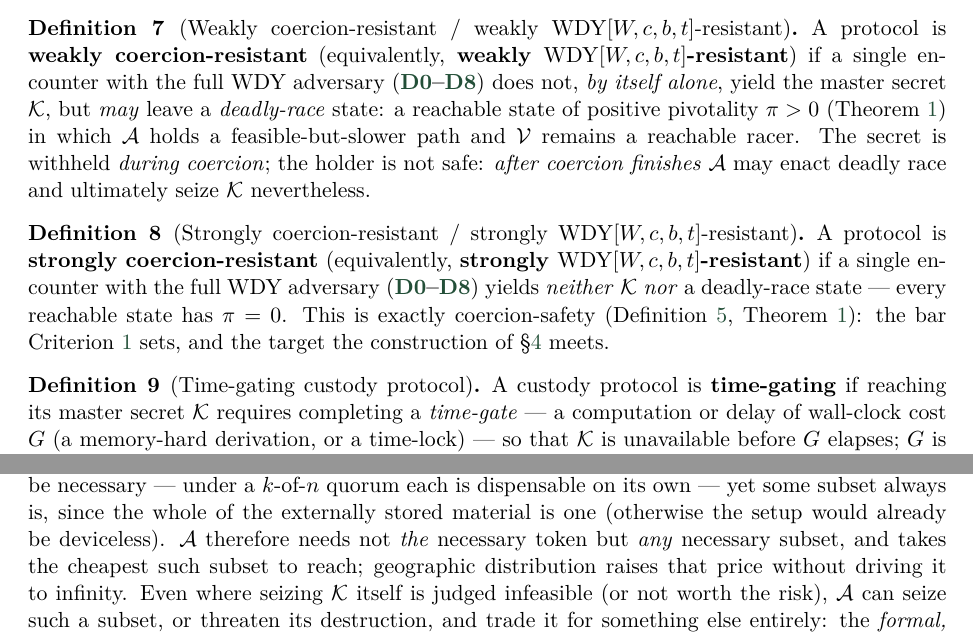
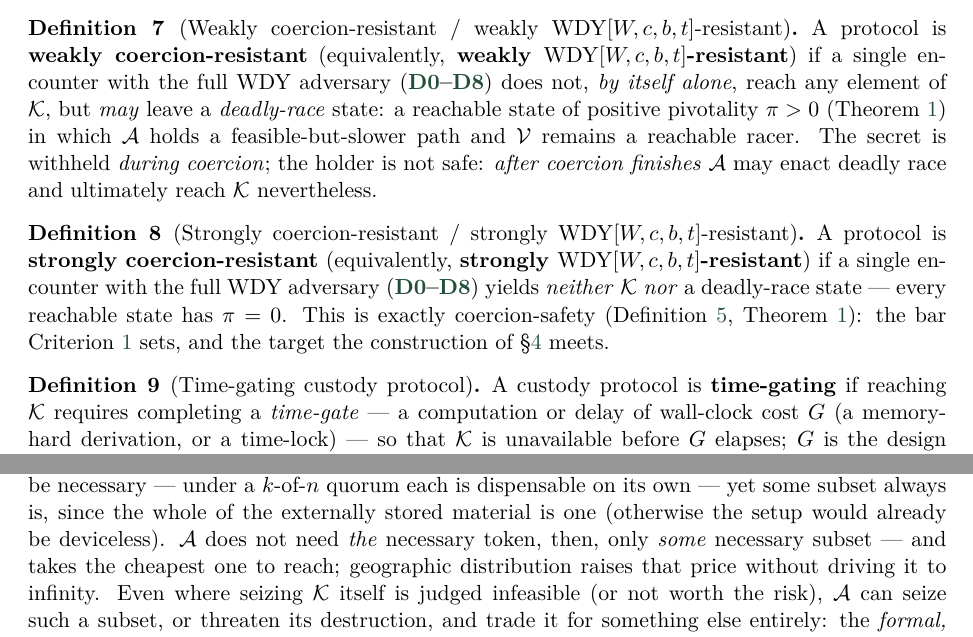
Before and after one commit to Yuri-SVB/great-wall-docs, a LaTeX paper (papers/wrench-attack-threat-model/main.tex, which reads papers/wrench-attack-threat-model/sections/03-deadly-race.tex): two parts of pages 11 and 15 of 44, joined at a grey line, cut so that both start at the same text. Compiled offline with pdfLaTeX.

Commit message:
paper: proofreading pass on the two V3 edits
Sigma was carrying two meanings. Definition [Seizable state, feasible path,
racers] fixes Sigma as the seizable state; fifteen lines later the coercion
game said "Fix a scheme Sigma", "Coerce_Sigma", "Sigma is coercion-safe" --
the protocol, not the state -- while Appendix A already called that same
object Pi. The scheme is Pi throughout now, and Sigma is only ever the
seizable state. This matters more after the K edit, which points at Sigma to
say what kind of thing K's elements are.

Three leftovers of the conflation the K commit set out to remove: the weak
coercion-resistance definition still had the adversary "yield the master
secret K" (now: reach an element of K), the time-gating definition still
gated on "its master secret K", and one clause had the attacker seize K
rather than reach it.

The notation entry listed a key and a multisig quorum as though they were
states, when they are gating conditions -- and rewriting it also returns the
manuscript to its original two underfull boxes, the long table cell having
cost thirteen. The principals definition no longer hangs "of which a single
master secret" off a set of states. "Needs not the necessary token but any
necessary subset" now reads as plain English.

44 pages, no undefined references.

```diff
--- a/papers/wrench-attack-threat-model/main.tex
+++ b/papers/wrench-attack-threat-model/main.tex
@@ -95,8 +95,8 @@
 \newcommand{\TLP}{\mathsf{TLP}}
 \newcommand{\sftstar}{64^{*}}
 \newcommand{\Victim}{\mathcal{V}}
+\newcommand{\Attacker}{\mathcal{A}}
 \newcommand{\Kset}{\mathcal{K}}
-\newcommand{\Attacker}{\mathcal{A}}
 \newcommand{\cmark}{\textcolor{accent}{\checkmark}}
 \newcommand{\xmark}{\textcolor{attackcol}{\ensuremath{\times}}}
 \newcommand{\qmark}{\textcolor{graytext}{\textbf{?}}}
--- a/papers/wrench-attack-threat-model/sections/03-deadly-race.tex
+++ b/papers/wrench-attack-threat-model/sections/03-deadly-race.tex
@@ -413,12 +413,12 @@ moment \ref{d:kerckhoffs} is granted.
 \begin{definition}[Weakly coercion-resistant / weakly {$\mathrm{WDY}[W,c,b,t]$}-resistant]\label{def:weak-cr}
 A protocol is \textbf{weakly coercion-resistant} (equivalently, \textbf{weakly
 $\mathrm{WDY}[W,c,b,t]$-resistant}) if a single encounter with the full WDY
-adversary (\textbf{\ref{d:kerckhoffs}--\ref{d:nodelegatecoerce}}) does not, \emph{by itself alone}, yield the master
-secret $\Kset$, but \emph{may} leave a \emph{deadly-race} state: a reachable state of
+adversary (\textbf{\ref{d:kerckhoffs}--\ref{d:nodelegatecoerce}}) does not, \emph{by itself alone}, reach any
+element of $\Kset$, but \emph{may} leave a \emph{deadly-race} state: a reachable state of
 positive pivotality $\pi > 0$ (Theorem~\ref{thm:safety}) in which $\Attacker$
 holds a feasible-but-slower path and $\Victim$ remains a reachable racer. The
 secret is withheld \emph{during coercion}; the holder is not safe: \emph{after coercion
-finishes} $\Attacker$ may enact deadly race and ultimately seize $\Kset$ nevertheless.
+finishes} $\Attacker$ may enact deadly race and ultimately reach $\Kset$ nevertheless.
 \end{definition}
 
 \begin{definition}[Strongly coercion-resistant / strongly {$\mathrm{WDY}[W,c,b,t]$}-resistant]\label{def:strong-cr}
@@ -432,7 +432,7 @@ meets.
 \end{definition}
 
 \begin{definition}[Time-gating custody protocol]\label{def:timegate}
-A custody protocol is \textbf{time-gating} if reaching its master secret $\Kset$
+A custody protocol is \textbf{time-gating} if reaching $\Kset$
 requires completing a \emph{time-gate} --- a computation or delay of wall-clock
 cost $G$ (a memory-hard derivation, or a time-lock) --- so that $\Kset$ is unavailable
 before $G$ elapses; $G$ is the design parameter, set against the adversary's
@@ -779,9 +779,9 @@ no longer reaches $\Kset$. Individual necessity is only the easy case. In an ela
 setup no single token need be necessary --- under a $k$-of-$n$ quorum each is
 dispensable on its own --- yet some subset always is, since the whole of the
 externally stored material is one (otherwise the setup would already be deviceless).
-$\Attacker$ therefore needs not \emph{the} necessary token but \emph{any} necessary
-subset, and takes the cheapest such subset to reach; geographic distribution raises
-that price without driving it to infinity. Even where seizing $\Kset$ itself
+$\Attacker$ does not need \emph{the} necessary token, then, only \emph{some} necessary
+subset --- and takes the cheapest one to reach; geographic distribution raises that
+price without driving it to infinity. Even where seizing $\Kset$ itself
 is judged infeasible (or not worth the risk), $\Attacker$ can seize such a subset, or
 threaten its destruction, and trade it for something else entirely: the \emph{formal,
 irrevocable} transfer of another good or service. The property is orthogonal to the
```
Also changed, not shown: papers/wrench-attack-threat-model/sections/02-model.tex (+3 -3 lines), papers/wrench-attack-threat-model/sections/A-game-definition.tex (+1 -1 lines), papers/wrench-attack-threat-model/main.pdf, papers/wrench-attack-threat-model/sections/03-deadly-race.tex (12 more changed lines).
